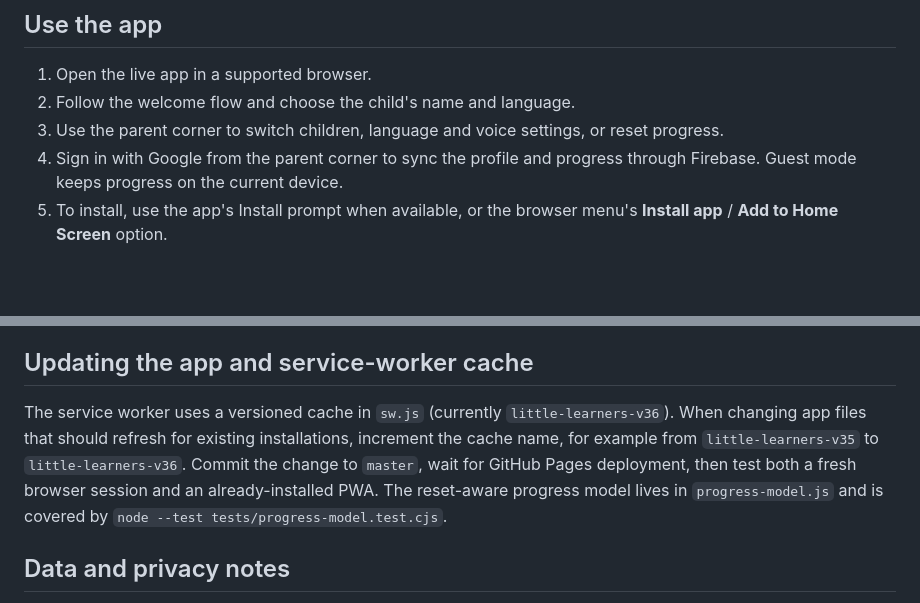
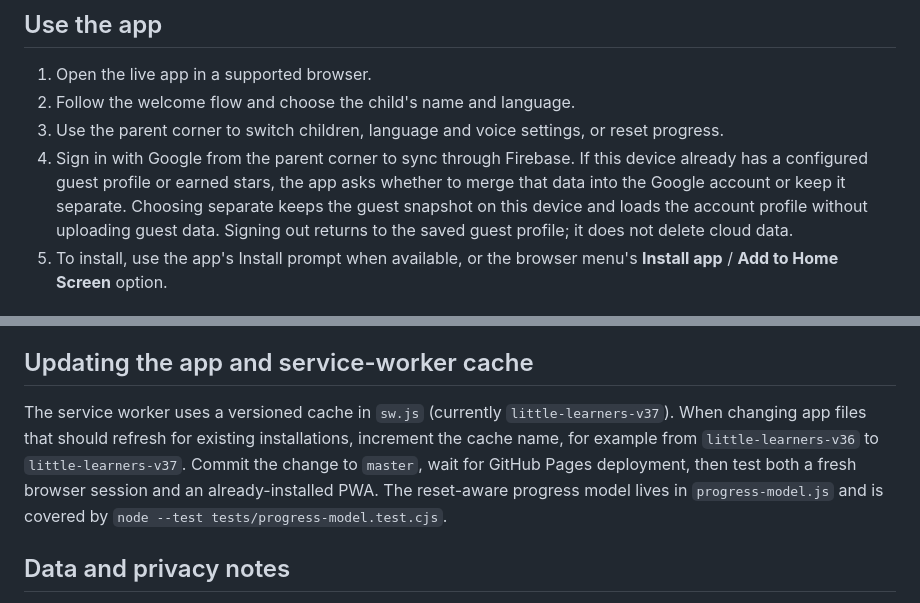
Before and after one commit to srma4tech/little-learners, a Markdown page: README.md, 2 parts joined by grey strips. Rendered like a GitHub page; blank space fills up the shorter version.

Commit message:
Combine reset and account-isolation release documentation

```diff
--- a/README.md
+++ b/README.md
@@ -11,7 +11,7 @@ A child-friendly, installable learning PWA for young children. Activities cover
 1. Open the live app in a supported browser.
 2. Follow the welcome flow and choose the child's name and language.
 3. Use the parent corner to switch children, language and voice settings, or reset progress.
-4. Sign in with Google from the parent corner to sync the profile and progress through Firebase. Guest mode keeps progress on the current device.
+4. Sign in with Google from the parent corner to sync through Firebase. If this device already has a configured guest profile or earned stars, the app asks whether to merge that data into the Google account or keep it separate. Choosing separate keeps the guest snapshot on this device and loads the account profile without uploading guest data. Signing out returns to the saved guest profile; it does not delete cloud data.
 5. To install, use the app's Install prompt when available, or the browser menu's **Install app** / **Add to Home Screen** option.
 
 ## Firebase setup
@@ -44,7 +44,7 @@ To inspect a run, open the repository's **Actions** tab and select the relevant
 
 ## Updating the app and service-worker cache
 
-The service worker uses a versioned cache in `sw.js` (currently `little-learners-v36`). When changing app files that should refresh for existing installations, increment the cache name, for example from `little-learners-v35` to `little-learners-v36`. Commit the change to `master`, wait for GitHub Pages deployment, then test both a fresh browser session and an already-installed PWA. The reset-aware progress model lives in `progress-model.js` and is covered by `node --test tests/progress-model.test.cjs`.
+The service worker uses a versioned cache in `sw.js` (currently `little-learners-v37`). When changing app files that should refresh for existing installations, increment the cache name, for example from `little-learners-v36` to `little-learners-v37`. Commit the change to `master`, wait for GitHub Pages deployment, then test both a fresh browser session and an already-installed PWA. The reset-aware progress model lives in `progress-model.js` and is covered by `node --test tests/progress-model.test.cjs`.
 
 ## Data and privacy notes
 
```
